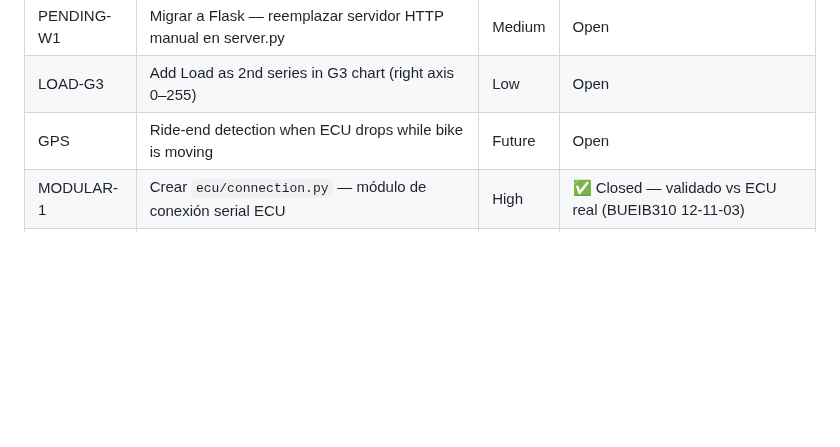
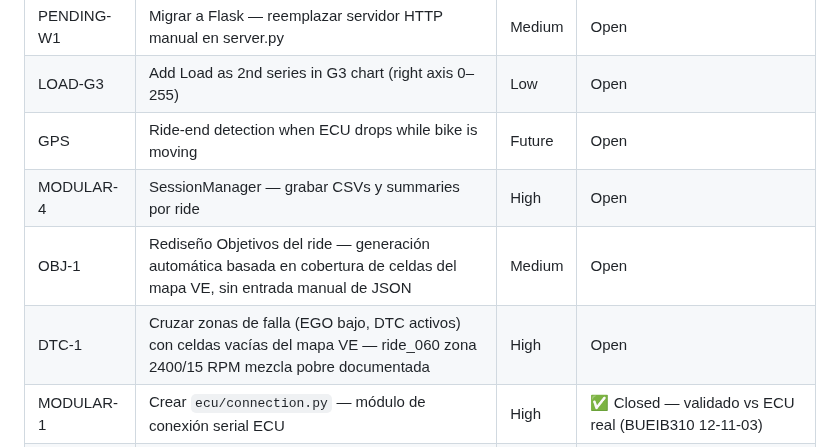
Before and after one commit to pacdavid1/buell-xb12x-logger, a Markdown page: CHANGELOG.md, the part around the change. GitHub-like rendering; blank space fills up the shorter version.

Commit message:
docs(backlog): MODULAR-4 SessionManager, OBJ-1 rediseño objetivos, DTC-1 análisis fallas

```diff
--- a/CHANGELOG.md
+++ b/CHANGELOG.md
@@ -638,6 +638,9 @@ Base version from which active development started.
 | PENDING-W1 | Migrar a Flask — reemplazar servidor HTTP manual en server.py | Medium | Open |
 | LOAD-G3 | Add Load as 2nd series in G3 chart (right axis 0–255) | Low | Open |
 | GPS | Ride-end detection when ECU drops while bike is moving | Future | Open |
+| MODULAR-4 | SessionManager — grabar CSVs y summaries por ride | High | Open |
+| OBJ-1 | Rediseño Objetivos del ride — generación automática basada en cobertura de celdas del mapa VE, sin entrada manual de JSON | Medium | Open |
+| DTC-1 | Cruzar zonas de falla (EGO bajo, DTC activos) con celdas vacías del mapa VE — ride_060 zona 2400/15 RPM mezcla pobre documentada | High | Open |
 | MODULAR-1 | Crear `ecu/connection.py` — módulo de conexión serial ECU | High | ✅ Closed — validado vs ECU real (BUEIB310 12-11-03) |
 | MODULAR-2 | Integrar `ecu/connection.py` en `main.py` | High | ✅ Closed — ECU conectada en arranque, fix poweroff en SIGTERM |
 | MODULAR-3 | Thread RT 8Hz — dashboard live con datos ECU reales | High | ✅ Closed — CHT, Batt, EGO, TPS visibles en HTML |
```
Also changed, not shown: ARCHITECTURE.md (+1 -1 lines).
